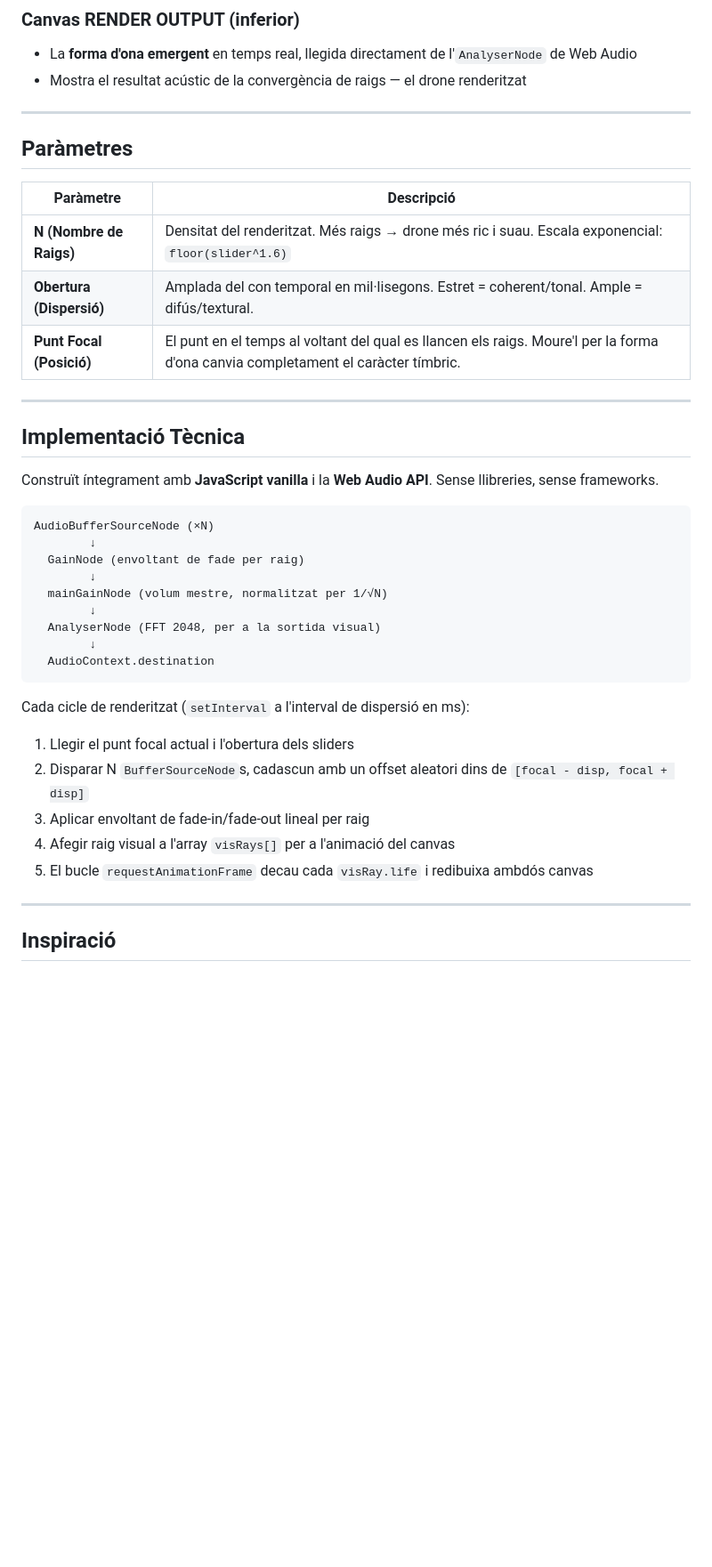
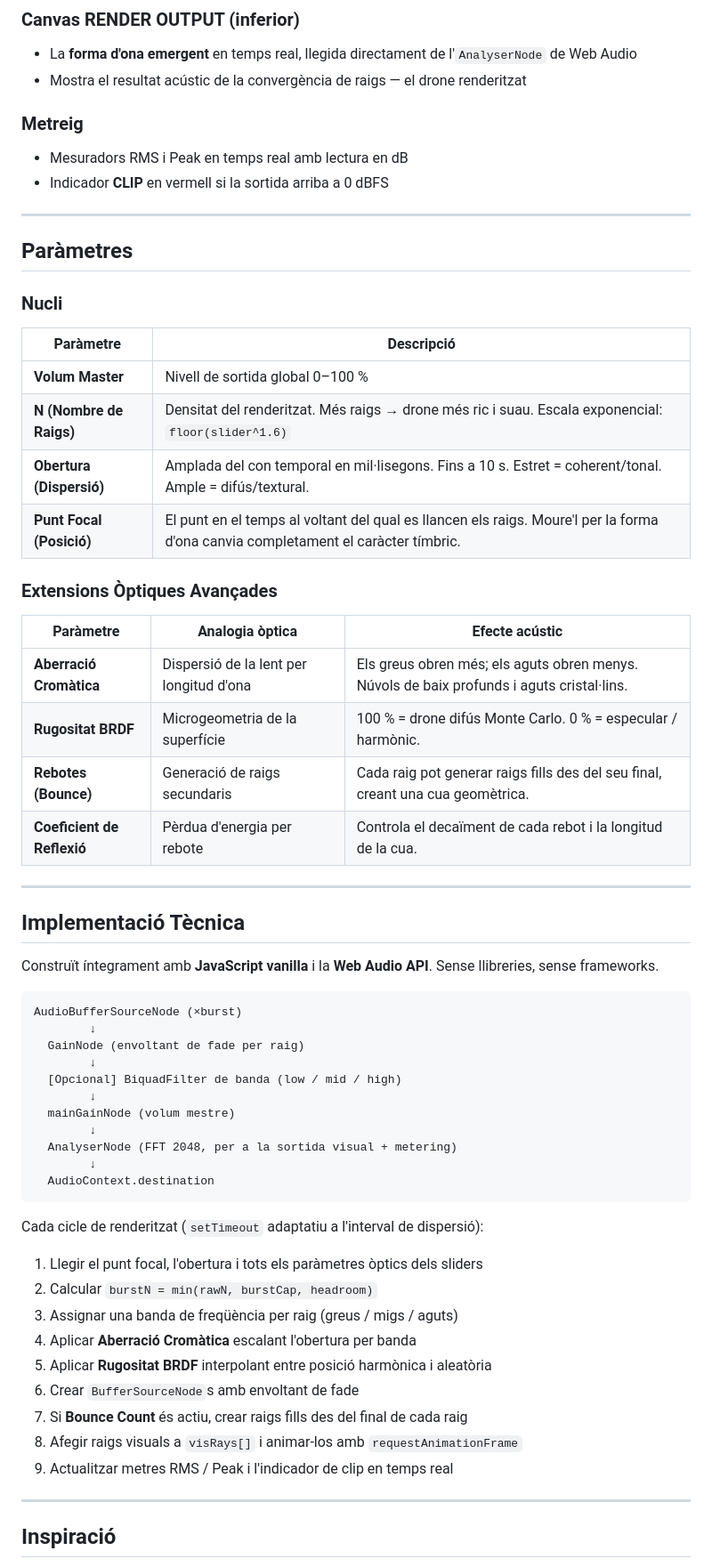
Before and after one commit to cescofors75/RayDrone, a Markdown page: README.md, the part around one of its changes. Shown at 89% size. GitHub-like rendering; blank space fills up the shorter version.

````diff
--- a/README.md
+++ b/README.md
@@ -241,15 +273,31 @@ La interfície renderitza el procés de rastreig de raigs en temps real en dos c
 - La **forma d'ona emergent** en temps real, llegida directament de l'`AnalyserNode` de Web Audio
 - Mostra el resultat acústic de la convergència de raigs — el drone renderitzat
 
+### Metreig
+- Mesuradors RMS i Peak en temps real amb lectura en dB
+- Indicador **CLIP** en vermell si la sortida arriba a 0 dBFS
+
 ---
 
 ## Paràmetres
 
+### Nucli
+
 | Paràmetre | Descripció |
 |---|---|
+| **Volum Master** | Nivell de sortida global 0–100 % |
 | **N (Nombre de Raigs)** | Densitat del renderitzat. Més raigs → drone més ric i suau. Escala exponencial: `floor(slider^1.6)` |
-| **Obertura (Dispersió)** | Amplada del con temporal en mil·lisegons. Estret = coherent/tonal. Ample = difús/textural. |
+| **Obertura (Dispersió)** | Amplada del con temporal en mil·lisegons. Fins a 10 s. Estret = coherent/tonal. Ample = difús/textural. |
 | **Punt Focal (Posició)** | El punt en el temps al voltant del qual es llancen els raigs. Moure'l per la forma d'ona canvia completament el caràcter tímbric. |
+
+### Extensions Òptiques Avançades
+
+| Paràmetre | Analogia òptica | Efecte acústic |
+|---|---|---|
+| **Aberració Cromàtica** | Dispersió de la lent per longitud d'ona | Els greus obren més; els aguts obren menys. Núvols de baix profunds i aguts cristal·lins. |
+| **Rugositat BRDF** | Microgeometria de la superfície | 100 % = drone difús Monte Carlo. 0 % = especular / harmònic. |
+| **Rebotes (Bounce)** | Generació de raigs secundaris | Cada raig pot generar raigs fills des del seu final, creant una cua geomètrica. |
+| **Coeficient de Reflexió** | Pèrdua d'energia per rebote | Controla el decaïment de cada rebot i la longitud de la cua. |
 
 ---
 
@@ -258,23 +306,29 @@ La interfície renderitza el procés de rastreig de raigs en temps real en dos c
 Construït íntegrament amb **JavaScript vanilla** i la **Web Audio API**. Sense llibreries, sense frameworks.
 
 ```
-AudioBufferSourceNode (×N)
+AudioBufferSourceNode (×burst)
         ↓
   GainNode (envoltant de fade per raig)
         ↓
-  mainGainNode (volum mestre, normalitzat per 1/√N)
+  [Opcional] BiquadFilter de banda (low / mid / high)
         ↓
-  AnalyserNode (FFT 2048, per a la sortida visual)
+  mainGainNode (volum mestre)
+        ↓
+  AnalyserNode (FFT 2048, per a la sortida visual + metering)
         ↓
   AudioContext.destination
 ```
 
-Cada cicle de renderitzat (`setInterval` a l'interval de dispersió en ms):
-1. Llegir el punt focal actual i l'obertura dels sliders
-2. Disparar N `BufferSourceNode`s, cadascun amb un offset aleatori dins de `[focal - disp, focal + disp]`
-3. Aplicar envoltant de fade-in/fade-out lineal per raig
-4. Afegir raig visual a l'array `visRays[]` per a l'animació del canvas
-5. El bucle `requestAnimationFrame` decau cada `visRay.life` i redibuixa ambdós canvas
+Cada cicle de renderitzat (`setTimeout` adaptatiu a l'interval de dispersió):
+1. Llegir el punt focal, l'obertura i tots els paràmetres òptics dels sliders
+2. Calcular `burstN = min(rawN, burstCap, headroom)`
+3. Assignar una banda de freqüència per raig (greus / migs / aguts)
+4. Aplicar **Aberració Cromàtica** escalant l'obertura per banda
+5. Aplicar **Rugositat BRDF** interpolant entre posició harmònica i aleatòria
+6. Crear `BufferSourceNode`s amb envoltant de fade
+7. Si **Bounce Count** és actiu, crear raigs fills des del final de cada raig
+8. Afegir raigs visuals a `visRays[]` i animar-los amb `requestAnimationFrame`
+9. Actualitzar metres RMS / Peak i l'indicador de clip en temps real
 
 ---
 
````
Also changed, not shown: other parts of README.md (+52 -10 lines).
